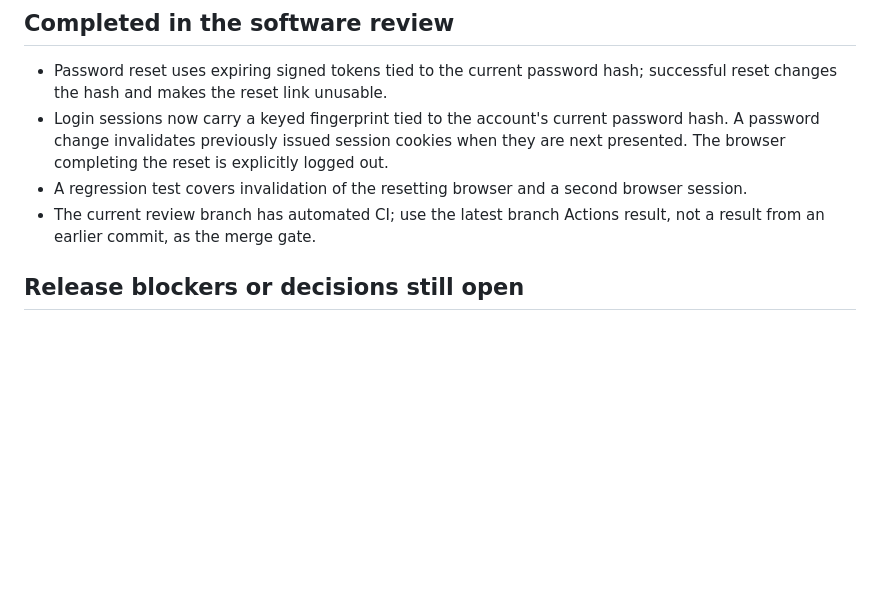
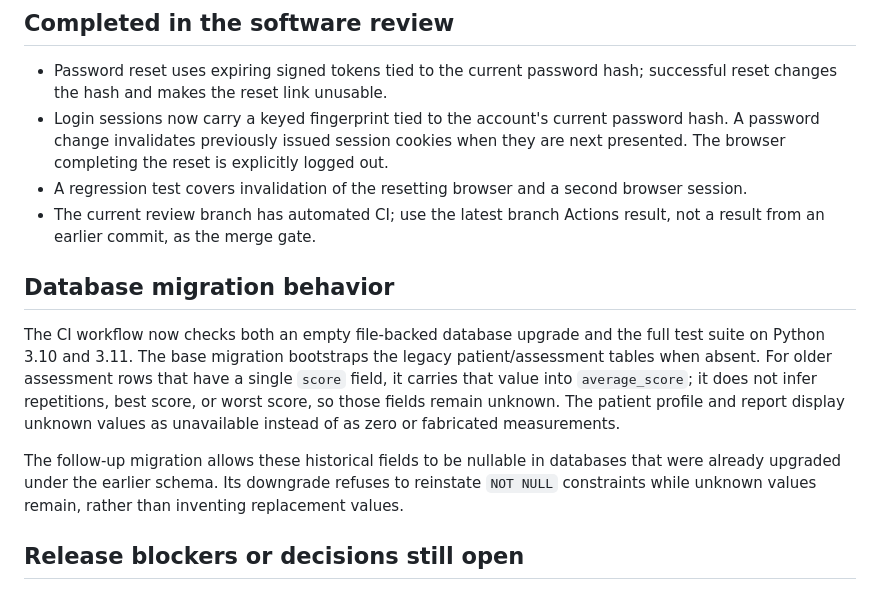
Before and after one commit to edgarespinoza312/rehab-assessment, a Markdown page: docs/software-validation-and-release-readiness.md, the part around the change. Drawn GitHub-style; blank space fills up the shorter version.

Commit message:
Document legacy assessment migration semantics

```diff
--- a/docs/software-validation-and-release-readiness.md
+++ b/docs/software-validation-and-release-readiness.md
@@ -17,6 +17,12 @@ The default pose backend remains MediaPipe. The YOLO/TensorRT backend is opt-in
 - Login sessions now carry a keyed fingerprint tied to the account's current password hash. A password change invalidates previously issued session cookies when they are next presented. The browser completing the reset is explicitly logged out.
 - A regression test covers invalidation of the resetting browser and a second browser session.
 - The current review branch has automated CI; use the latest branch Actions result, not a result from an earlier commit, as the merge gate.
+
+## Database migration behavior
+
+The CI workflow now checks both an empty file-backed database upgrade and the full test suite on Python 3.10 and 3.11. The base migration bootstraps the legacy patient/assessment tables when absent. For older assessment rows that have a single `score` field, it carries that value into `average_score`; it does not infer repetitions, best score, or worst score, so those fields remain unknown. The patient profile and report display unknown values as unavailable instead of as zero or fabricated measurements.
+
+The follow-up migration allows these historical fields to be nullable in databases that were already upgraded under the earlier schema. Its downgrade refuses to reinstate `NOT NULL` constraints while unknown values remain, rather than inventing replacement values.
 
 ## Release blockers or decisions still open
 
```
